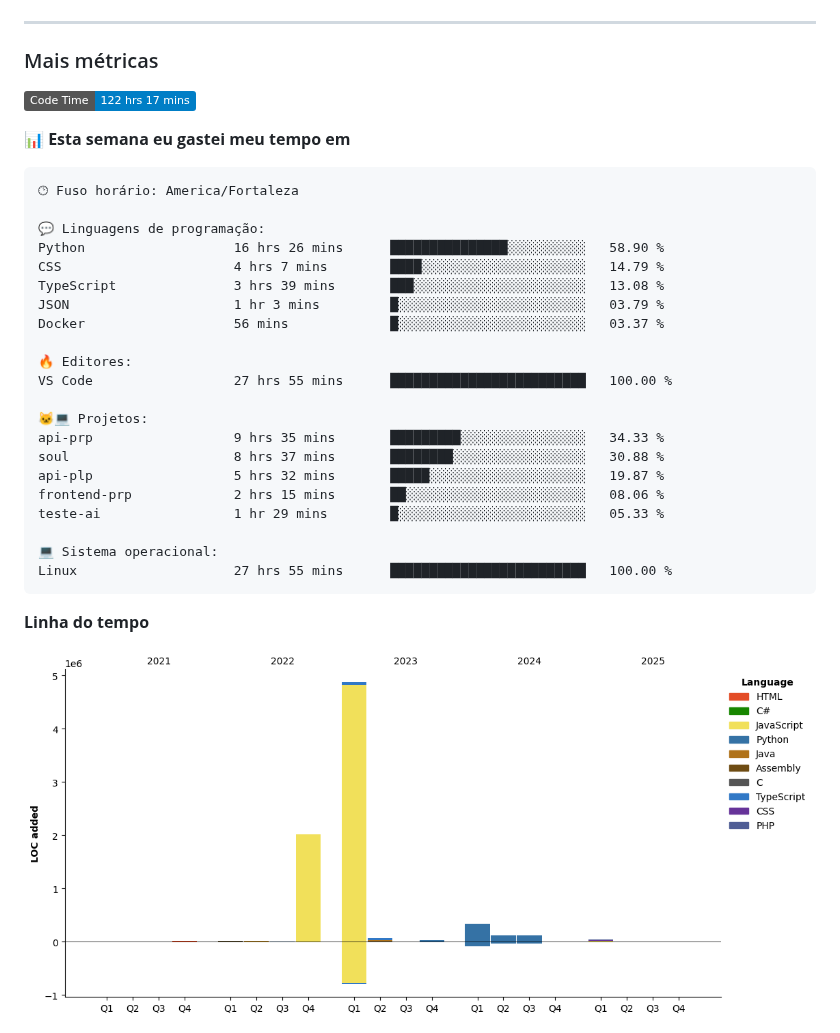
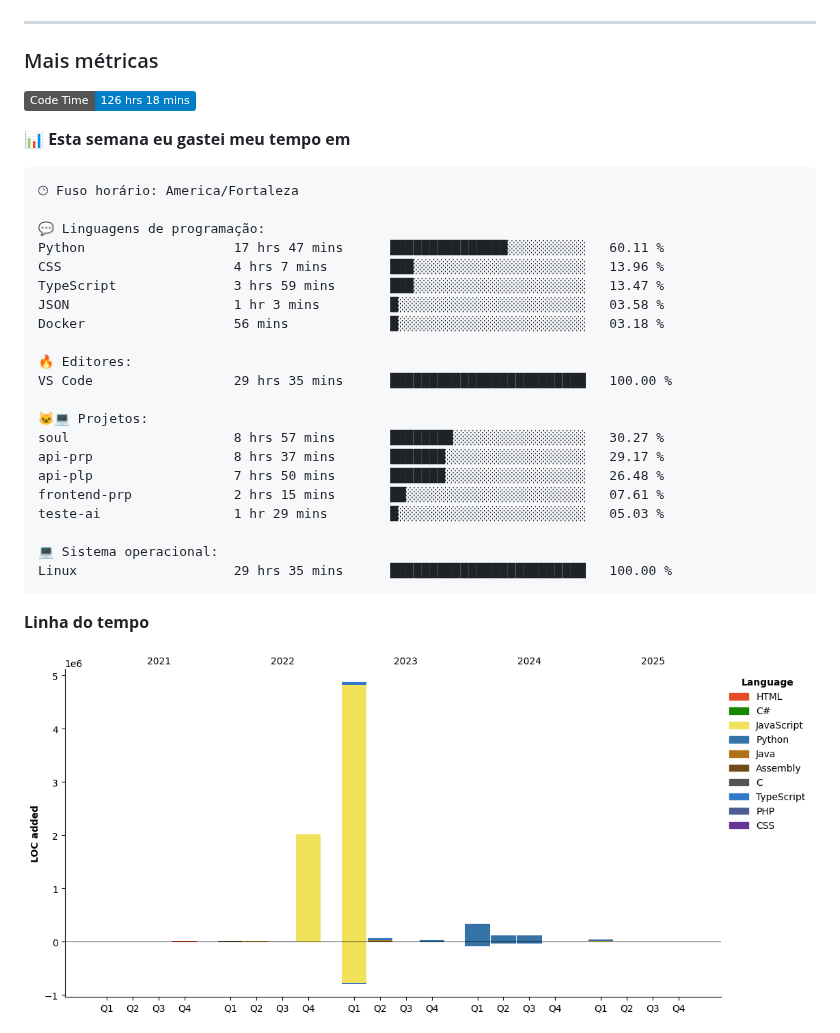
Before and after one commit to alcides07/alcides07, a Markdown page: README.md, the part around one of its changes. GitHub-like rendering; pictures changed too: assets/bar_graph.png; badges without logos.

Commit message:
Updated with Dev Metrics

````diff
--- a/README.md
+++ b/README.md
@@ -42,7 +42,7 @@
 <h3>Mais métricas</h3>
 
 <!--START_SECTION:waka-->
-![Code Time](http://img.shields.io/badge/Code%20Time-122%20hrs%2017%20mins-blue)
+![Code Time](http://img.shields.io/badge/Code%20Time-126%20hrs%2018%20mins-blue)
 
 📊 **Esta semana eu gastei meu tempo em**
 
@@ -50,24 +50,24 @@
 🕑︎ Fuso horário: America/Fortaleza
 
 💬 Linguagens de programação:
-Python                   16 hrs 26 mins      ███████████████░░░░░░░░░░   58.90 %
-CSS                      4 hrs 7 mins        ████░░░░░░░░░░░░░░░░░░░░░   14.79 %
-TypeScript               3 hrs 39 mins       ███░░░░░░░░░░░░░░░░░░░░░░   13.08 %
-JSON                     1 hr 3 mins         █░░░░░░░░░░░░░░░░░░░░░░░░   03.79 %
-Docker                   56 mins             █░░░░░░░░░░░░░░░░░░░░░░░░   03.37 %
+Python                   17 hrs 47 mins      ███████████████░░░░░░░░░░   60.11 %
+CSS                      4 hrs 7 mins        ███░░░░░░░░░░░░░░░░░░░░░░   13.96 %
+TypeScript               3 hrs 59 mins       ███░░░░░░░░░░░░░░░░░░░░░░   13.47 %
+JSON                     1 hr 3 mins         █░░░░░░░░░░░░░░░░░░░░░░░░   03.58 %
+Docker                   56 mins             █░░░░░░░░░░░░░░░░░░░░░░░░   03.18 %
 
 🔥 Editores:
-VS Code                  27 hrs 55 mins      █████████████████████████   100.00 %
+VS Code                  29 hrs 35 mins      █████████████████████████   100.00 %
 
 🐱‍💻 Projetos:
-api-prp                  9 hrs 35 mins       █████████░░░░░░░░░░░░░░░░   34.33 %
-soul                     8 hrs 37 mins       ████████░░░░░░░░░░░░░░░░░   30.88 %
-api-plp                  5 hrs 32 mins       █████░░░░░░░░░░░░░░░░░░░░   19.87 %
-frontend-prp             2 hrs 15 mins       ██░░░░░░░░░░░░░░░░░░░░░░░   08.06 %
-teste-ai                 1 hr 29 mins        █░░░░░░░░░░░░░░░░░░░░░░░░   05.33 %
+soul                     8 hrs 57 mins       ████████░░░░░░░░░░░░░░░░░   30.27 %
+api-prp                  8 hrs 37 mins       ███████░░░░░░░░░░░░░░░░░░   29.17 %
+api-plp                  7 hrs 50 mins       ███████░░░░░░░░░░░░░░░░░░   26.48 %
+frontend-prp             2 hrs 15 mins       ██░░░░░░░░░░░░░░░░░░░░░░░   07.61 %
+teste-ai                 1 hr 29 mins        █░░░░░░░░░░░░░░░░░░░░░░░░   05.03 %
 
 💻 Sistema operacional:
-Linux                    27 hrs 55 mins      █████████████████████████   100.00 %
+Linux                    29 hrs 35 mins      █████████████████████████   100.00 %
 ```
 
 **Linha do tempo**
````
Also changed, not shown: other parts of README.md (+1 -1 lines).
